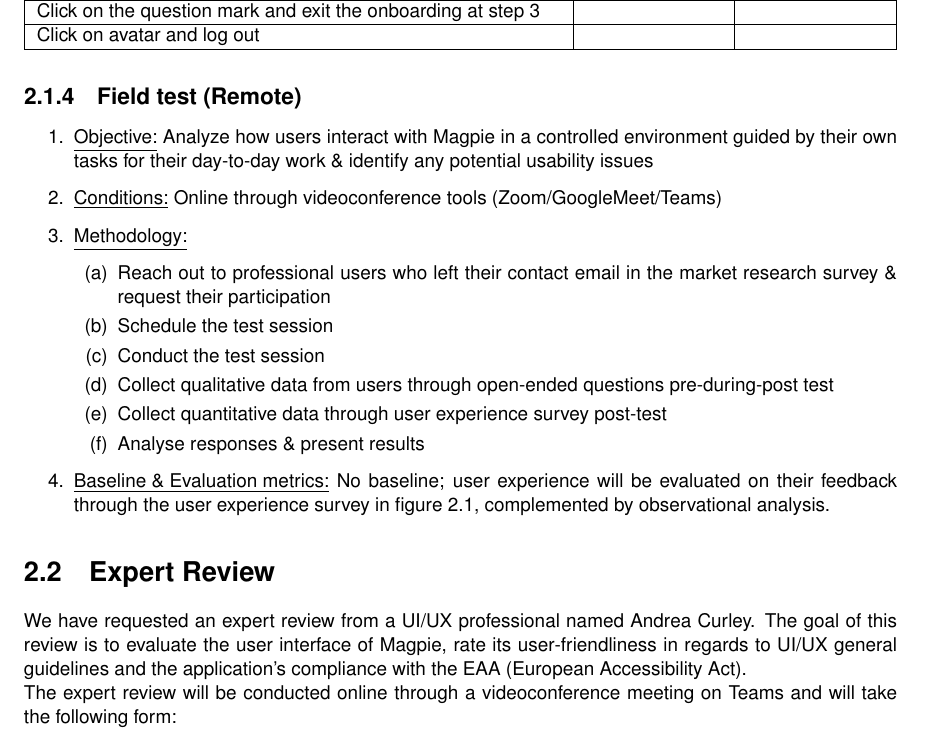
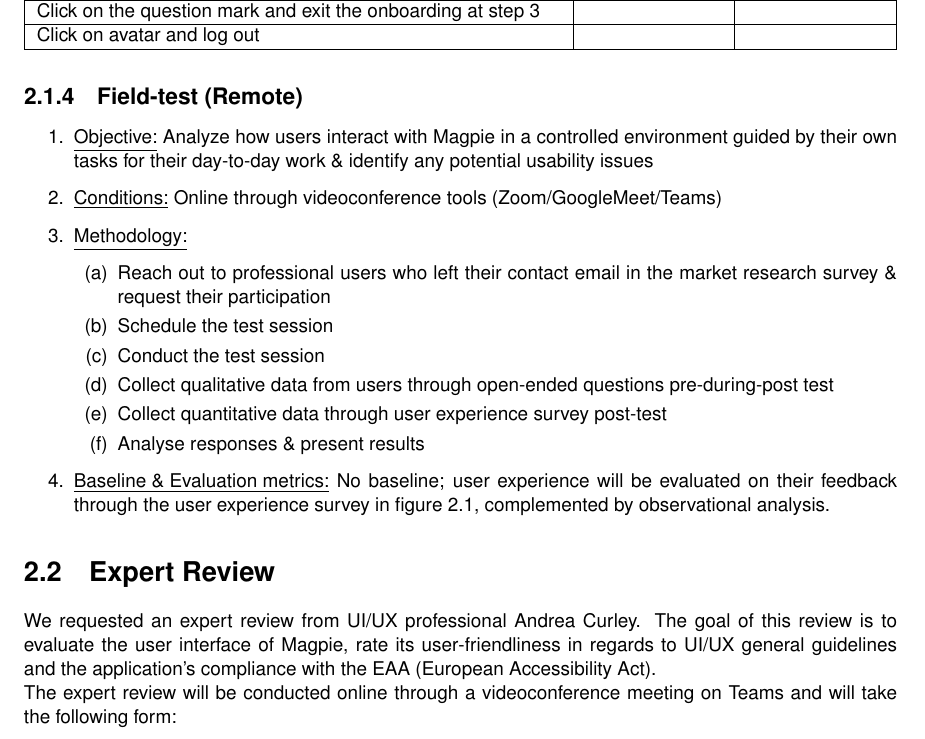
Before and after one commit to 2024-CMPU9010-GROUP-3/PROJECT, a LaTeX thesis (Documentation/user-evaluation/report.tex): part of page 9 of 15, cut so that both start at the same text. Compiled offline with pdfLaTeX.

Commit message:
Update report.tex
last changes for the night, i am tired

```diff
--- a/Documentation/user-evaluation/report.tex
+++ b/Documentation/user-evaluation/report.tex
@@ -243,7 +243,7 @@ insights to improve the Magpie user experience.
         Click on avatar and log out                                                                                                                    &                     &                     \\ \hline
     \end{tabularx}
 \end{table}
-\subsection{Field test (Remote)}
+\subsection{Field-test (Remote)}
 \begin{enumerate}
     \item \underline{Objective:} Analyze how users interact with Magpie in a
           controlled environment guided by their own tasks for their day-to-day work
@@ -264,7 +264,7 @@ insights to improve the Magpie user experience.
           experience will be evaluated on their feedback through the user experience survey in figure 2.1, complemented by observational analysis.
 \end{enumerate}
 \section{Expert Review}
-We have requested an expert review from a UI/UX professional named Andrea Curley. The goal of this review is to evaluate the user interface of Magpie, rate its user-friendliness in regards to UI/UX general guidelines and the application's compliance with the EAA (European Accessibility Act).\\
+We requested an expert review from UI/UX professional Andrea Curley. The goal of this review is to evaluate the user interface of Magpie, rate its user-friendliness in regards to UI/UX general guidelines and the application's compliance with the EAA (European Accessibility Act).\\
 The expert review will be conducted online through a videoconference meeting on Teams and will take the following form:
 \begin{enumerate}
     \item Presentation of Magpie
```
